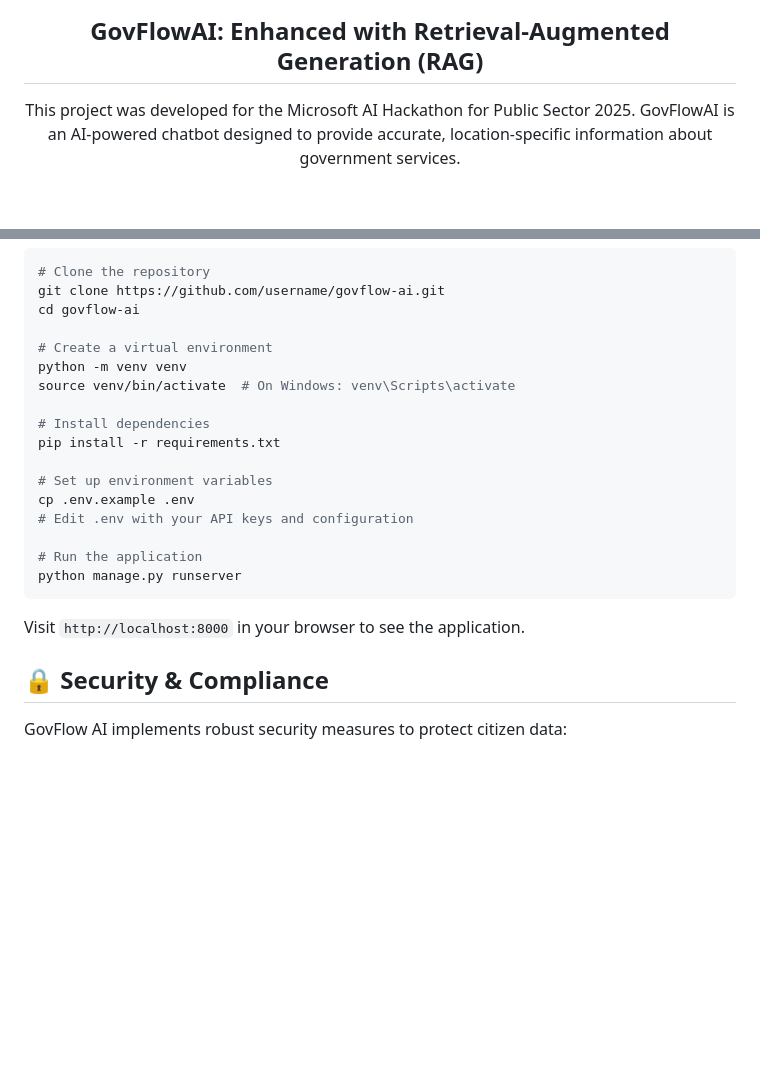
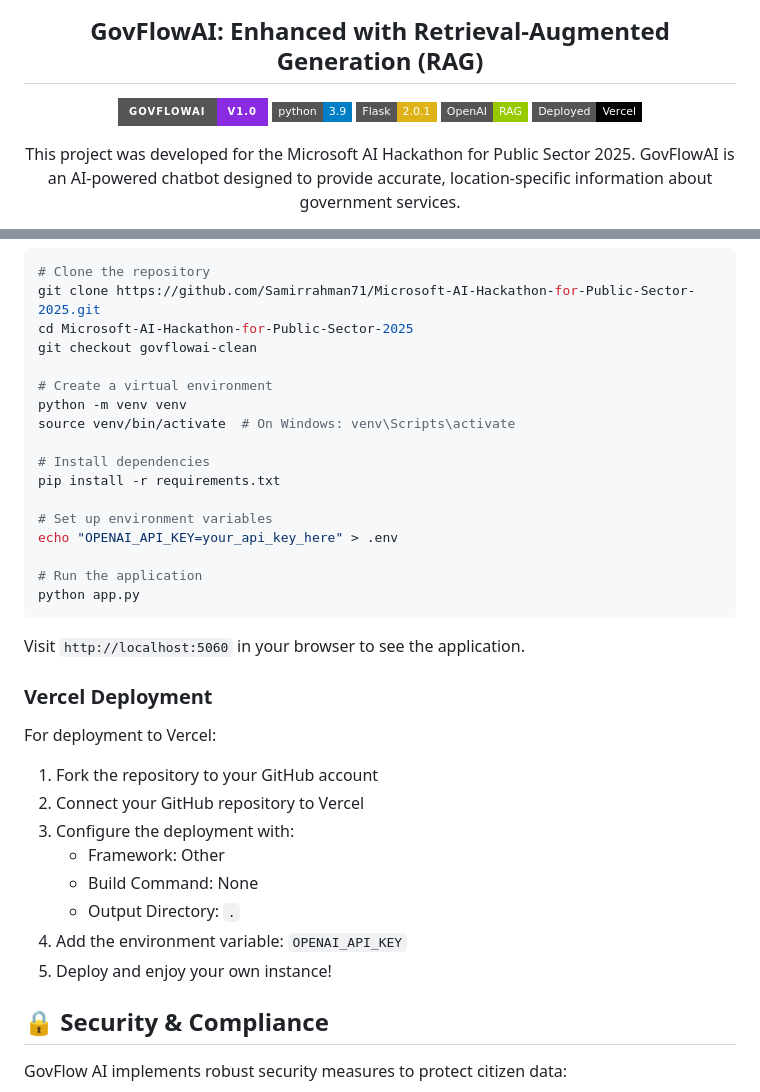
Before and after one commit to Samirrahman71/Microsoft-AI-Hackathon-for-Public-Sector-2025, a Markdown page: README.md, 2 parts joined by grey strips. GitHub-like rendering; badges without logos; blank space fills up the shorter version.

````diff
--- a/README.md
+++ b/README.md
@@ -6,6 +6,8 @@
 
 ## GovFlowAI: Enhanced with Retrieval-Augmented Generation (RAG)
 
+![GovFlowAI Banner](https://img.shields.io/badge/GovFlowAI-v1.0-blueviolet?style=for-the-badge) ![Python](https://img.shields.io/badge/python-3.9-blue?style=flat-square) ![Flask](https://img.shields.io/badge/Flask-2.0.1-yellow?style=flat-square) ![OpenAI](https://img.shields.io/badge/OpenAI-RAG-green?style=flat-square) ![Vercel](https://img.shields.io/badge/Deployed-Vercel-black?style=flat-square)
+
 This project was developed for the Microsoft AI Hackathon for Public Sector 2025. GovFlowAI is an AI-powered chatbot designed to provide accurate, location-specific information about government services.
 
 *Accelerating San Jose's AI Transformation with Gen-AI Powered Citizen Chatbots, Copilot Studio, and Data Security*
@@ -85,6 +123,7 @@ For more details about the RAG implementation, see [README_RAG.md](README_RAG.md
 # Clone the repository
-git clone https://github.com/username/govflow-ai.git
-cd govflow-ai
+git clone https://github.com/Samirrahman71/Microsoft-AI-Hackathon-for-Public-Sector-2025.git
+cd Microsoft-AI-Hackathon-for-Public-Sector-2025
+git checkout govflowai-clean
 
 # Create a virtual environment
 python -m venv venv
@@ -94,14 +133,26 @@ source venv/bin/activate  # On Windows: venv\Scripts\activate
 pip install -r requirements.txt
 
 # Set up environment variables
-cp .env.example .env
-# Edit .env with your API keys and configuration
+echo "OPENAI_API_KEY=your_api_key_here" > .env
 
 # Run the application
-python manage.py runserver
+python app.py
 ```
 
-Visit `http://localhost:8000` in your browser to see the application.
+Visit `http://localhost:5060` in your browser to see the application.
+
+### Vercel Deployment
+
+For deployment to Vercel:
+
+1. Fork the repository to your GitHub account
+2. Connect your GitHub repository to Vercel
+3. Configure the deployment with:
+   - Framework: Other
+   - Build Command: None
+   - Output Directory: `.`
+4. Add the environment variable: `OPENAI_API_KEY`
+5. Deploy and enjoy your own instance!
 
 ## 🔒 Security & Compliance
 
````
Also changed, not shown: other parts of README.md (+54 -18 lines).
